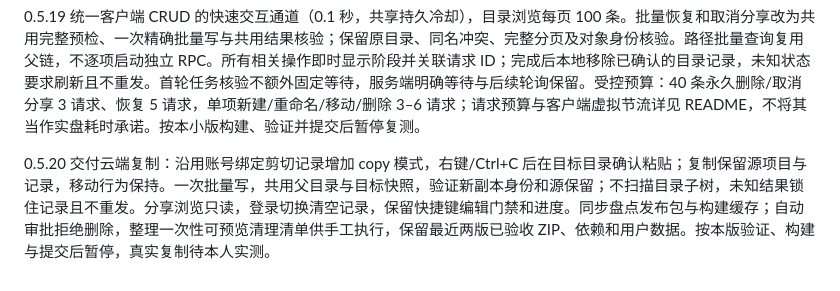
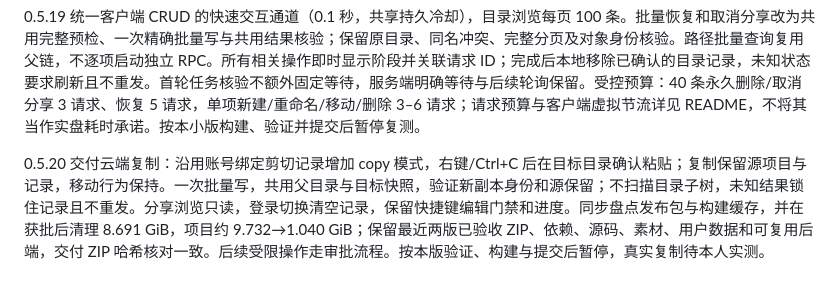
Before and after one commit to sqslm/quark-drive-cli, a Markdown page: docs/网盘下载器开发计划.md, the part around the change. GitHub-like rendering.

```diff
--- a/docs/网盘下载器开发计划.md
+++ b/docs/网盘下载器开发计划.md
@@ -81,4 +81,4 @@
 0.5.19 统一客户端 CRUD 的快速交互通道（0.1 秒，共享持久冷却），目录浏览每页 100 条。批量恢复和取消分享改为共用完整预检、一次精确批量写与共用结果核验；保留原目录、同名冲突、完整分页及对象身份核验。路径批量查询复用父链，不逐项启动独立 RPC。所有相关操作即时显示阶段并关联请求 ID；完成后本地移除已确认的目录记录，未知状态要求刷新且不重发。首轮任务核验不额外固定等待，服务端明确等待与后续轮询保留。受控预算：40 条永久删除/取消分享 3 请求、恢复 5 请求，单项新建/重命名/移动/删除 3–6 请求；请求预算与客户端虚拟节流详见 README，不将其当作实盘耗时承诺。按本小版构建、验证并提交后暂停复测。
 
 
-0.5.20 交付云端复制：沿用账号绑定剪切记录增加 copy 模式，右键/Ctrl+C 后在目标目录确认粘贴；复制保留源项目与记录，移动行为保持。一次批量写，共用父目录与目标快照，验证新副本身份和源保留；不扫描目录子树，未知结果锁住记录且不重发。分享浏览只读，登录切换清空记录，保留快捷键编辑门禁和进度。同步盘点发布包与构建缓存；自动审批拒绝删除，整理一次性可预览清理清单供手工执行，保留最近两版已验收 ZIP、依赖和用户数据。按本版验证、构建与提交后暂停，真实复制待本人实测。
+0.5.20 交付云端复制：沿用账号绑定剪切记录增加 copy 模式，右键/Ctrl+C 后在目标目录确认粘贴；复制保留源项目与记录，移动行为保持。一次批量写，共用父目录与目标快照，验证新副本身份和源保留；不扫描目录子树，未知结果锁住记录且不重发。分享浏览只读，登录切换清空记录，保留快捷键编辑门禁和进度。同步盘点发布包与构建缓存，并在获批后清理 8.691 GiB，项目约 9.732→1.040 GiB；保留最近两版已验收 ZIP、依赖、源码、素材、用户数据和可复用后端，交付 ZIP 哈希核对一致。后续受限操作走审批流程。按本版验证、构建与提交后暂停，真实复制待本人实测。
```
Also changed, not shown: README.md (+1 -1 lines), docs/网盘下载器待实现.md (+1 -1 lines).
